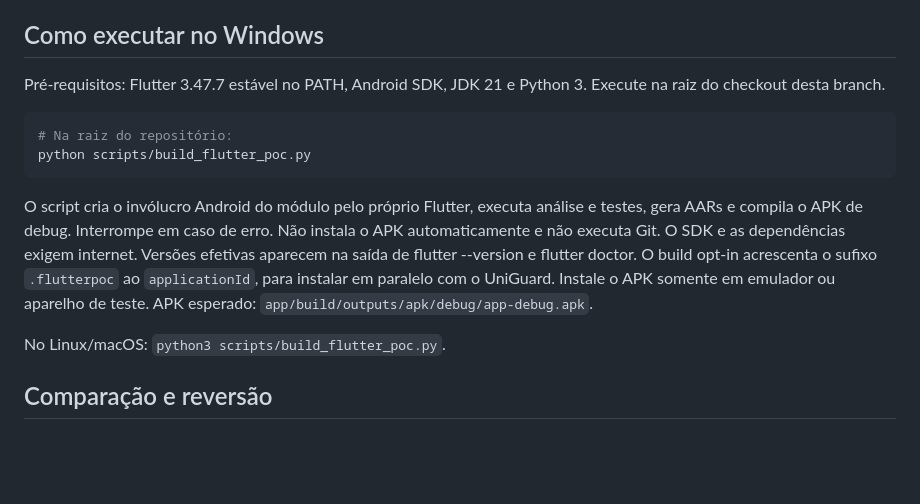
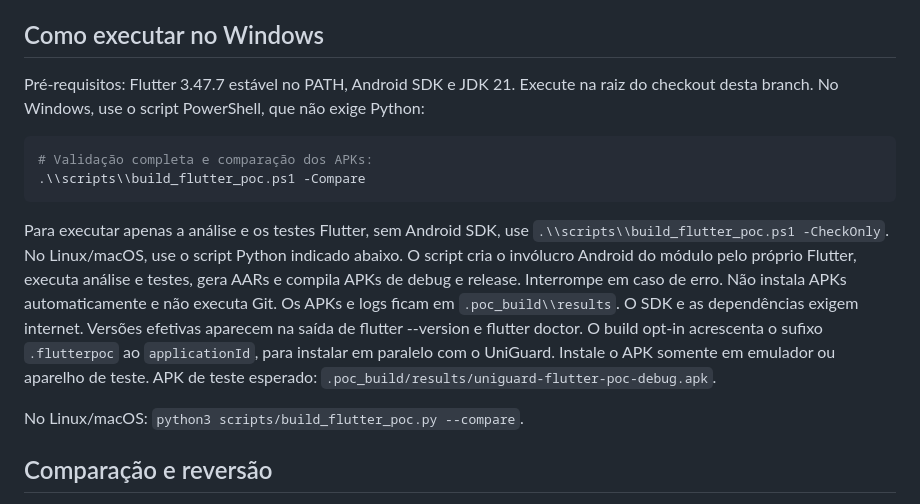
Before and after one commit to Priscillacahino/UniGuard, a Markdown page: LEIA_PRIMEIRO_FLUTTER.md, the part around the change. Drawn GitHub-style; blank space fills up the shorter version.

Commit message:
docs: provide Python-free Windows build instructions

````diff
--- a/LEIA_PRIMEIRO_FLUTTER.md
+++ b/LEIA_PRIMEIRO_FLUTTER.md
@@ -18,21 +18,22 @@ O módulo NÃO consulta Firebase, não recebe credenciais e não cria alertas. A
 A POC não deve enviar SMS nem alertas: o acionamento SOS é bloqueado explicitamente nesse build.
 
 ## Como executar no Windows
-Pré-requisitos: Flutter 3.47.7 estável no PATH, Android SDK, JDK 21 e Python 3. Execute na raiz do checkout desta branch.
+Pré-requisitos: Flutter 3.47.7 estável no PATH, Android SDK e JDK 21. Execute na raiz do checkout desta branch. No Windows, use o script PowerShell, que não exige Python:
 
 ```powershell
-# Na raiz do repositório:
-python scripts/build_flutter_poc.py
+# Validação completa e comparação dos APKs:
+.\\scripts\\build_flutter_poc.ps1 -Compare
 ```
 
-O script cria o invólucro Android do módulo pelo próprio Flutter, executa análise e testes, gera AARs e compila o APK de debug.
-Interrompe em caso de erro. Não instala o APK automaticamente e não executa Git.
+Para executar apenas a análise e os testes Flutter, sem Android SDK, use `.\\scripts\\build_flutter_poc.ps1 -CheckOnly`. No Linux/macOS, use o script Python indicado abaixo.
+O script cria o invólucro Android do módulo pelo próprio Flutter, executa análise e testes, gera AARs e compila APKs de debug e release.
+Interrompe em caso de erro. Não instala APKs automaticamente e não executa Git. Os APKs e logs ficam em `.poc_build\\results`.
 O SDK e as dependências exigem internet. Versões efetivas aparecem na saída de flutter --version e flutter doctor.
 O build opt-in acrescenta o sufixo `.flutterpoc` ao `applicationId`, para instalar em paralelo com o UniGuard.
 Instale o APK somente em emulador ou aparelho de teste.
-APK esperado: `app/build/outputs/apk/debug/app-debug.apk`.
+APK de teste esperado: `.poc_build/results/uniguard-flutter-poc-debug.apk`.
 
-No Linux/macOS: `python3 scripts/build_flutter_poc.py`.
+No Linux/macOS: `python3 scripts/build_flutter_poc.py --compare`.
 
 ## Comparação e reversão
 Sem `-PUNIGUARD_FLUTTER_POC=true`, não entram Activity, layout ou dependências Flutter.
````
